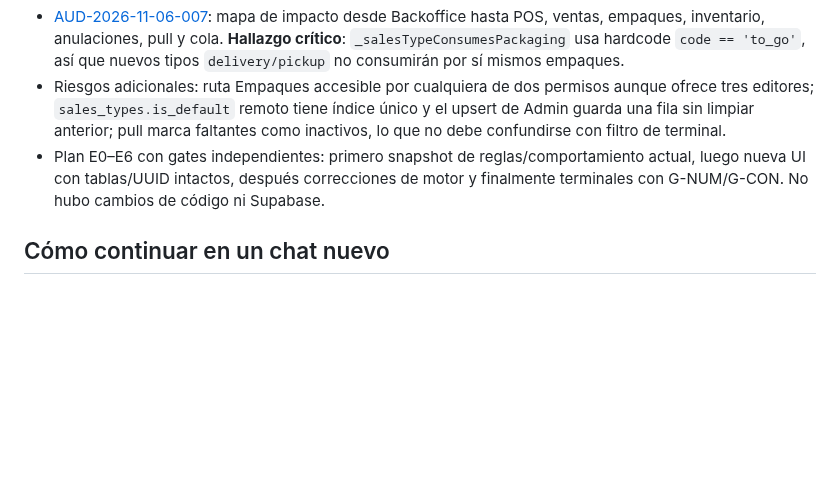
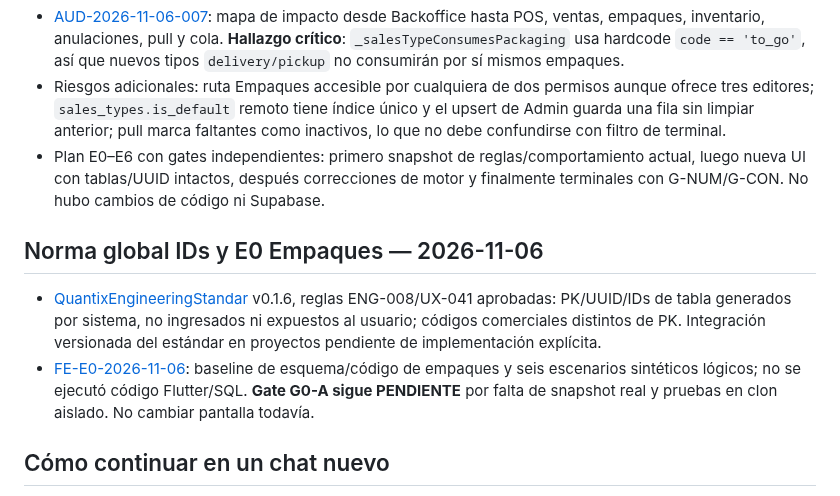
Before and after one commit to reySanchezDev/SmootControl, a Markdown page: CONTEXTO_PROYECTO.md, the part around the change. Drawn GitHub-style; blank space fills up the shorter version.

Commit message:
docs: enlazar acta E0 y estándar Quantix de IDs internos

```diff
--- a/CONTEXTO_PROYECTO.md
+++ b/CONTEXTO_PROYECTO.md
@@ -113,6 +113,11 @@
 - Riesgos adicionales: ruta Empaques accesible por cualquiera de dos permisos aunque ofrece tres editores; `sales_types.is_default` remoto tiene índice único y el upsert de Admin guarda una fila sin limpiar anterior; pull marca faltantes como inactivos, lo que no debe confundirse con filtro de terminal.
 - Plan E0–E6 con gates independientes: primero snapshot de reglas/comportamiento actual, luego nueva UI con tablas/UUID intactos, después correcciones de motor y finalmente terminales con G-NUM/G-CON. No hubo cambios de código ni Supabase.
 
+
+## Norma global IDs y E0 Empaques — 2026-11-06
+- [QuantixEngineeringStandar](https://github.com/reySanchezDev/QuantixEngineeringStandar) v0.1.6, reglas ENG-008/UX-041 aprobadas: PK/UUID/IDs de tabla generados por sistema, no ingresados ni expuestos al usuario; códigos comerciales distintos de PK. Integración versionada del estándar en proyectos pendiente de implementación explícita.
+- [FE-E0-2026-11-06](Documentation/Auditorias/FasesEmpaques/FE-E0-2026-11-06.md): baseline de esquema/código de empaques y seis escenarios sintéticos lógicos; no se ejecutó código Flutter/SQL. **Gate G0-A sigue PENDIENTE** por falta de snapshot real y pruebas en clon aislado. No cambiar pantalla todavía.
+
 ## Cómo continuar en un chat nuevo
 1. Leer este archivo y los documentos de arquitectura/reglas citados.
 2. Consultar la rama activa y los commits más recientes; no asumir que `main` contiene todo el desarrollo V2.
```
